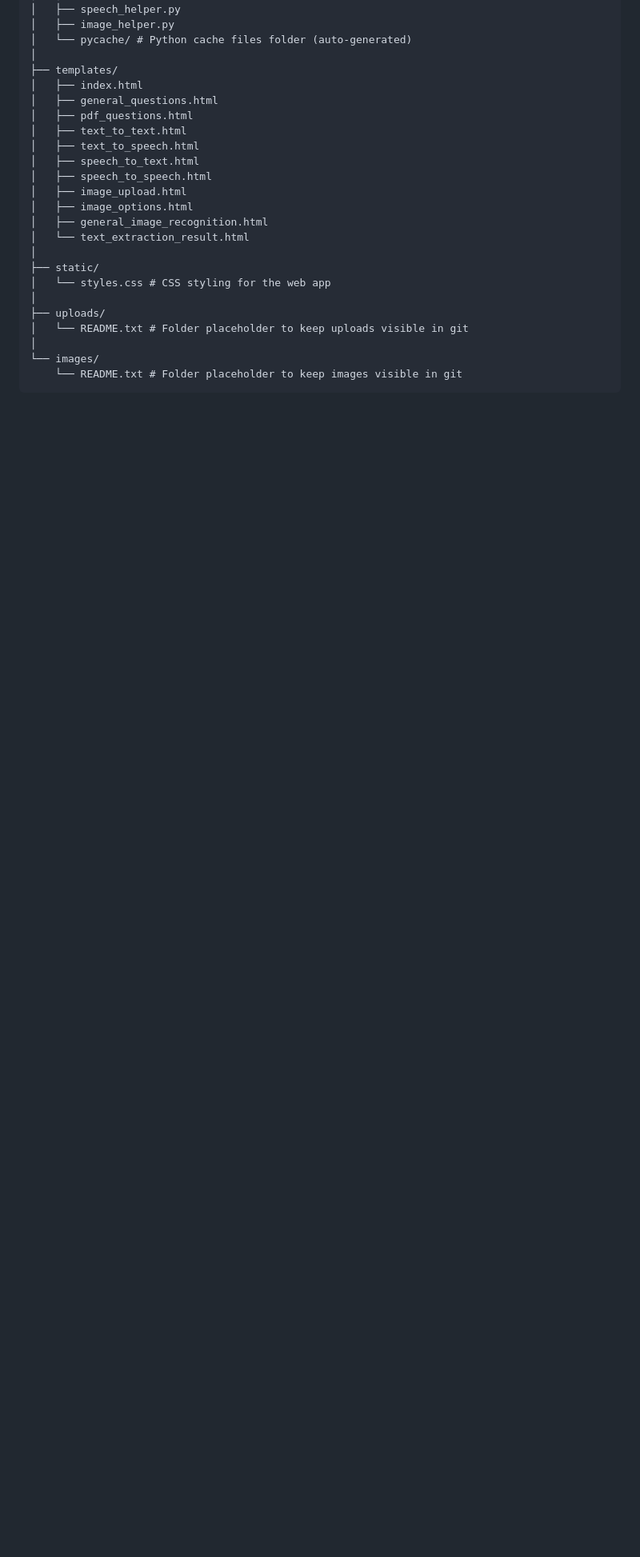
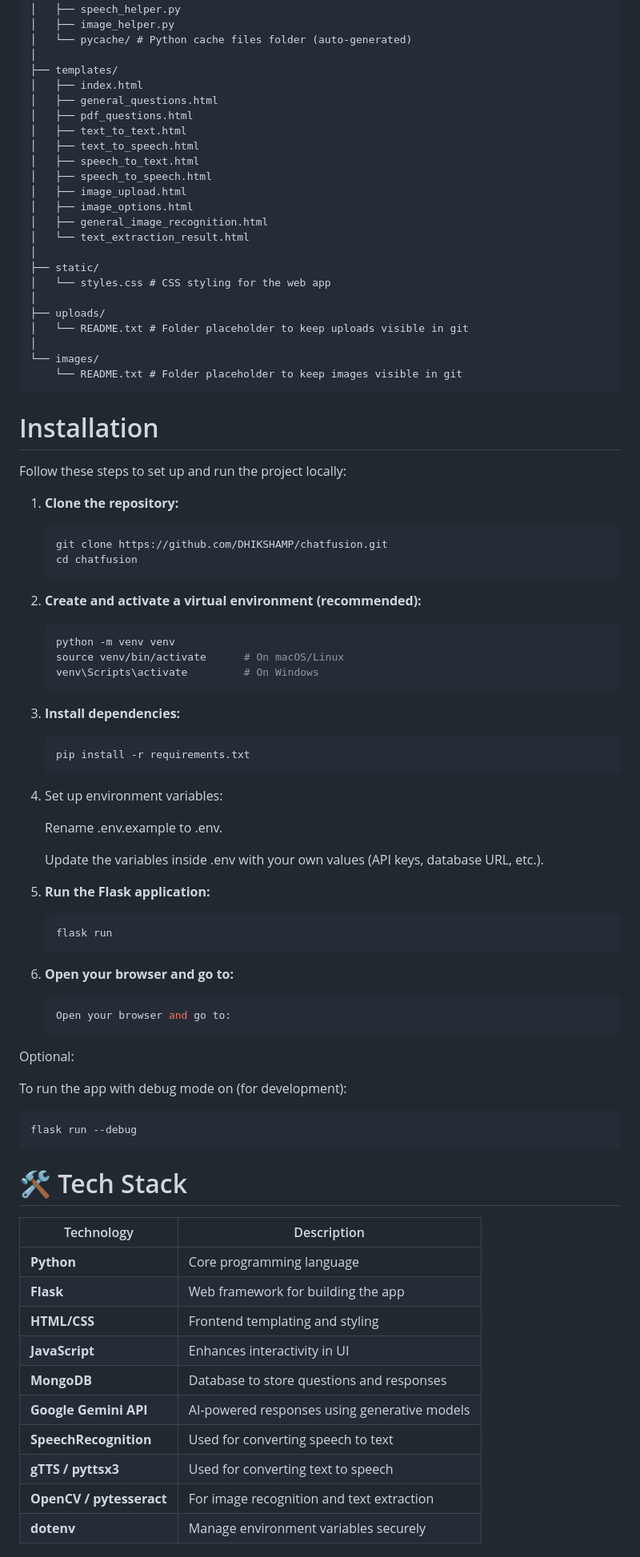
Before and after one commit to DHIKSHAMP/CHATFUSION, a Markdown page: README.md, the part around one of its changes. Shown at 80% size. Drawn GitHub-style; blank space fills up the shorter version.

````diff
--- a/README.md
+++ b/README.md
@@ -69,3 +69,63 @@ ChatFusion/
 └── images/
     └── README.txt # Folder placeholder to keep images visible in git
 ```
+# Installation
+
+Follow these steps to set up and run the project locally:
+
+1. **Clone the repository:**
+
+   ```bash
+   git clone https://github.com/DHIKSHAMP/chatfusion.git
+   cd chatfusion
+   ```
+2. **Create and activate a virtual environment (recommended):**
+
+   ```bash
+   python -m venv venv
+   source venv/bin/activate      # On macOS/Linux
+   venv\Scripts\activate         # On Windows
+   ```
+3. **Install dependencies:**
+
+   ```bash
+   pip install -r requirements.txt
+   ```
+4. Set up environment variables:
+
+    Rename .env.example to .env.
+
+    Update the variables inside .env with your own values (API keys, database URL, etc.).
+
+5. **Run the Flask application:**
+
+   ```bash
+   flask run
+   ```
+6. **Open your browser and go to:**
+
+    ```bash
+    Open your browser and go to:
+    ```
+Optional:
+
+To run the app with debug mode on (for development):
+```bash
+flask run --debug
+```
+
+# 🛠️ Tech Stack
+
+| Technology       | Description                                         |
+|------------------|-----------------------------------------------------|
+| **Python**       | Core programming language                          |
+| **Flask**        | Web framework for building the app                 |
+| **HTML/CSS**     | Frontend templating and styling                    |
+| **JavaScript**   | Enhances interactivity in UI                       |
+| **MongoDB**      | Database to store questions and responses          |
+| **Google Gemini API** | AI-powered responses using generative models      |
+| **SpeechRecognition** | Used for converting speech to text                |
+| **gTTS / pyttsx3**| Used for converting text to speech                 |
+| **OpenCV / pytesseract** | For image recognition and text extraction        |
+| **dotenv**       | Manage environment variables securely              |
+
````
Also changed, not shown: other parts of README.md (+34 -0 lines).
